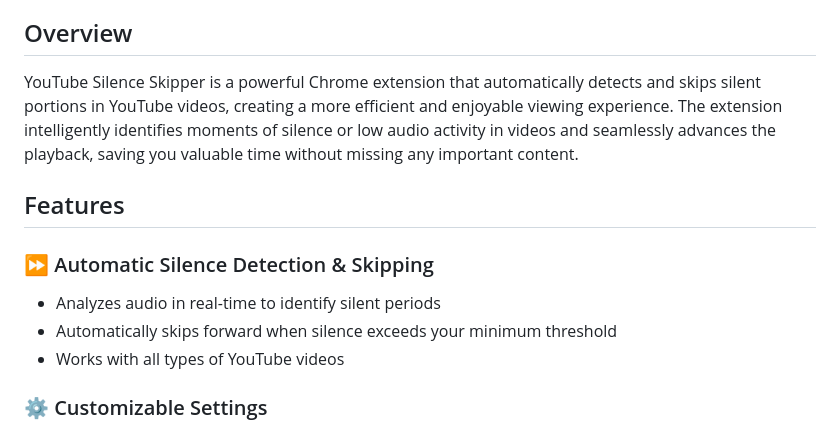
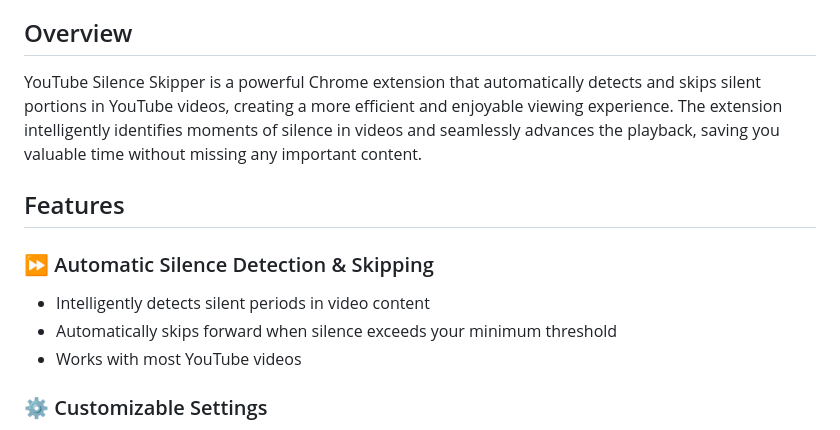
Before and after one commit to YouTube-Silence-Skipper/YouTube-Silence-Skipper.github.io, a Markdown page: README.md, the part around the change. Rendered like a GitHub page.

```diff
--- a/README.md
+++ b/README.md
@@ -10,14 +10,14 @@
 
 ## Overview
 
-YouTube Silence Skipper is a powerful Chrome extension that automatically detects and skips silent portions in YouTube videos, creating a more efficient and enjoyable viewing experience. The extension intelligently identifies moments of silence or low audio activity in videos and seamlessly advances the playback, saving you valuable time without missing any important content.
+YouTube Silence Skipper is a powerful Chrome extension that automatically detects and skips silent portions in YouTube videos, creating a more efficient and enjoyable viewing experience. The extension intelligently identifies moments of silence in videos and seamlessly advances the playback, saving you valuable time without missing any important content.
 
 ## Features
 
 ### ⏩ Automatic Silence Detection & Skipping
-- Analyzes audio in real-time to identify silent periods
+- Intelligently detects silent periods in video content
 - Automatically skips forward when silence exceeds your minimum threshold
-- Works with all types of YouTube videos
+- Works with most YouTube videos
 
 ### ⚙️ Customizable Settings
 - **Auto Skip Silence**: Toggle the automatic skipping feature on or off
```
